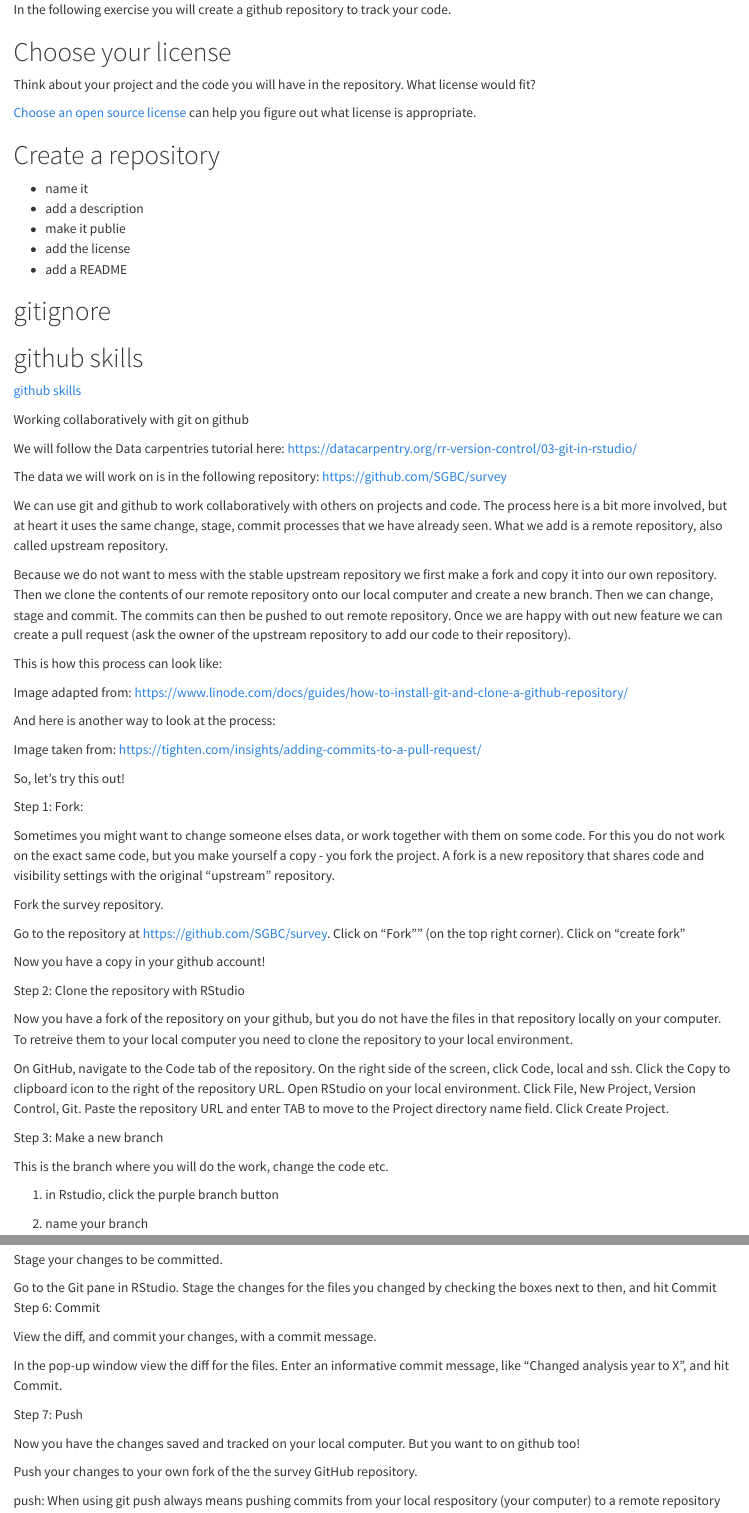
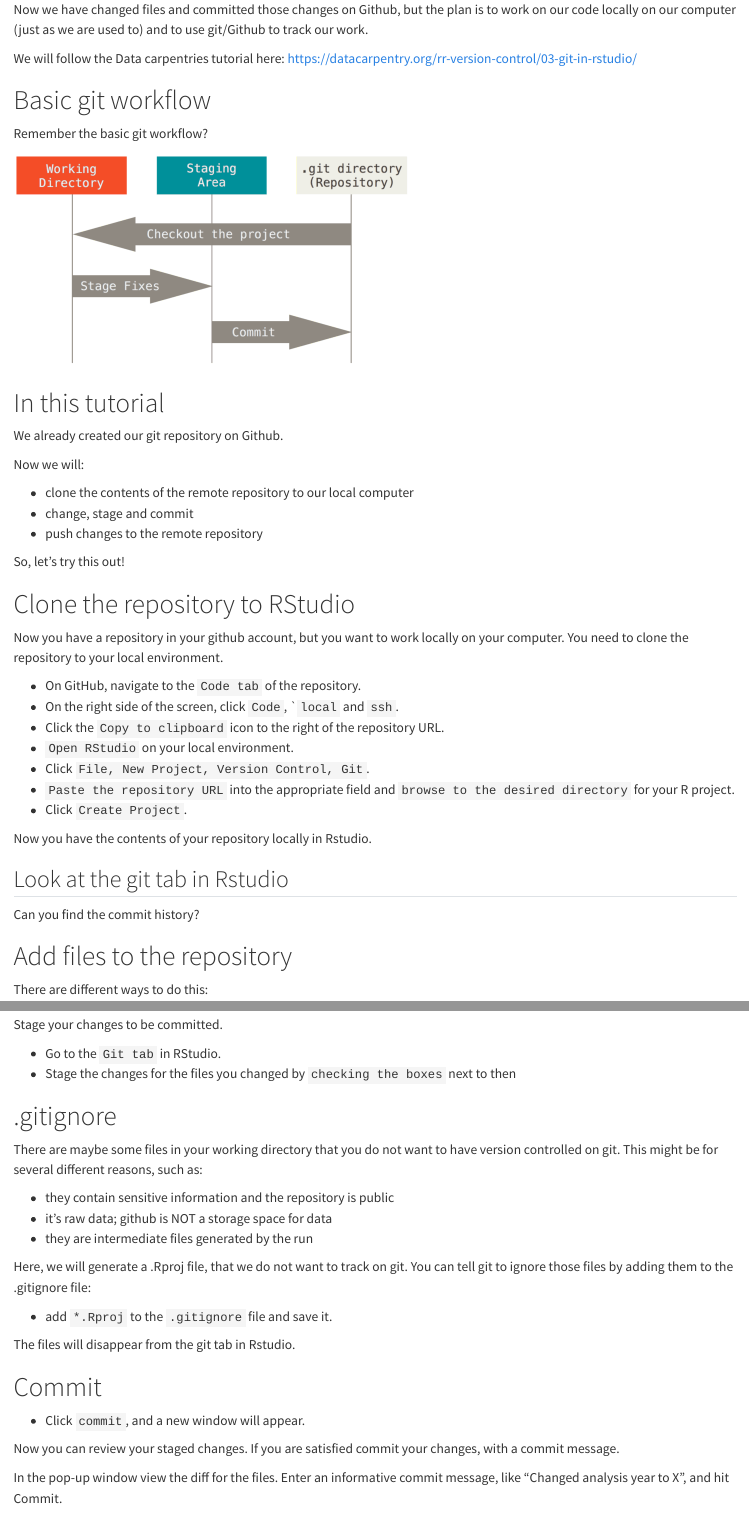
Before and after one commit to amrei-bp/Illustrations_for_publication, a Quarto document (git_and_r.qmd): the page in a window 1100 px wide, from its top, and a second part further down, joined at a grey line. Rendered offline with R 4.5, knitr and Pandoc in place of Quarto, with nearby package versions.

Commit message:
git in Rstudio exercise

```diff
--- a/git_and_r.qmd
+++ b/git_and_r.qmd
@@ -1,91 +1,49 @@
 
-In the following exercise you will create a github repository to track your code.
-
-# Choose your license
-
-Think about your project and the code you will have in the repository. What license would fit?
-
-[Choose an open source license](https://choosealicense.com/) can help you figure out what license is appropriate.
-
-# Create a repository
-
-- name it
-- add a description
-- make it publie
-- add the license
-- add a README
-
-# gitignore
-
-
-
-# github skills
-
-[github skills](https://skills.github.com/)
-
-
-Working collaboratively with git on github
+Now we have changed files and committed those changes on Github, but the plan is to work on our code locally on our computer (just as we are used to) and to use git/Github to track our work.
 
 We will follow the Data carpentries tutorial here: https://datacarpentry.org/rr-version-control/03-git-in-rstudio/
 
+# Basic git workflow
 
-The data we will work on is in the following repository: https://github.com/SGBC/survey
+Remember the basic git workflow?
+
+<img src="git_diagram.png" alt="alt text" width="500" />
+
+# In this tutorial
+
+We already created our git repository on Github.
+
+Now we will:
 
 
-
-
-
-We can use git and github to work collaboratively with others on projects and code. The process here is a bit more involved, but at heart it uses the same change, stage, commit processes that we have already seen. What we add is a remote repository, also called upstream repository.
-
-Because we do not want to mess with the stable upstream repository we first make a fork and copy it into our own repository. Then we clone the contents of our remote repository onto our local computer and create a new branch. Then we can change, stage and commit. The commits can then be pushed to out remote repository. Once we are happy with out new feature we can create a pull request (ask the owner of the upstream repository to add our code to their repository).
-
-
-
-
-This is how this process can look like:
-
-Image adapted from: https://www.linode.com/docs/guides/how-to-install-git-and-clone-a-github-repository/
-
-
-
-
-
-And here is another way to look at the process:
-
-Image taken from: https://tighten.com/insights/adding-commits-to-a-pull-request/
-
-
-
-
+- clone the contents of the remote repository to our local computer
+- change, stage and commit
+- push changes to the remote repository
 
 So, let's try this out!
 
 
+# Clone the repository to RStudio
+
+Now you have a repository in your github account, but you want to work locally on your computer. You need to clone the repository to your local environment.
+
+- On GitHub, navigate to the `Code tab` of the repository.
+- On the right side of the screen, click `Code`, ``local` and `ssh`.
+- Click the `Copy to clipboard` icon to the right of the repository URL.
+- `Open RStudio` on your local environment.
+- Click `File, New Project, Version Control, Git`.
+- `Paste the repository URL` into the appropriate field and `browse to the desired directory` for your R project.
+- Click `Create Project`.
+
+Now you have the contents of your repository locally in Rstudio.
 
 
-Step 1: Fork:
+## Look at the git tab in Rstudio
 
-Sometimes you might want to change someone elses data, or work together with them on some code. For this you do not work on the exact same code, but you make yourself a copy - you fork the project. A fork is a new repository that shares code and visibility settings with the original “upstream” repository.
-
-Fork the survey repository.
-
-Go to the repository at https://github.com/SGBC/survey.
-Click on “Fork”” (on the top right corner).
-Click on "create fork"
-
-Now you have a copy in your github account!
-
-Step 2: Clone the repository with RStudio
-
-Now you have a fork of the repository on your github, but you do not have the files in that repository locally on your computer. To retreive them to your local computer you need to clone the repository to your local environment.
+Can you find the commit history?
 
 
+# Add files to the repository
 
+There are different ways to do this:
 
-On GitHub, navigate to the Code tab of the repository.
-On the right side of the screen, click Code, local and ssh.
-Click the Copy to clipboard icon to the right of the repository URL.
-Open RStudio on your local environment.
-Click File, New Project, Version Control, Git.
-Paste the repository URL and enter TAB to move to the Project directory name field.
-Click Create Project.
@@ -95,8 +59,5 @@ Click Create Project.
 
-Step 3: Make a new branch
+# make changes
 
-This is the branch where you will do the work, change the code etc.
+Now you can make changes to the files as you wish.
 
-1. in Rstudio, click the purple branch button
-
-2. name your branch
@@ -114,22 +65,37 @@ Step 5: Stage
 
 Stage your changes to be committed.
 
-Go to the Git pane in RStudio.
-Stage the changes for the files you changed by checking the boxes next to then, and hit Commit
-Step 6: Commit
+- Go to the `Git tab` in RStudio.
+- Stage the changes for the files you changed by `checking the boxes` next to then
 
-View the diff, and commit your changes, with a commit message.
+# .gitignore
+
+There are maybe some files in your working directory that you do not want to have version controlled on git. This might be for several different reasons, such as:
+
+- they contain sensitive information and the repository is public
+- it's raw data; github is NOT a storage space for data
+- they are intermediate files generated by the run
+
+Here, we will generate a .Rproj file, that we do not want to track on git. You can tell git to ignore those files by adding them to the .gitignore file:
+
+- add `*.Rproj` to the `.gitignore` file and save it.
+
+The files will disappear from the git tab in Rstudio.
+
+
+# Commit
+
+- Click `commit`, and a new window will appear.
+
+Now you can review your staged changes. If you are satisfied commit your changes, with a commit message.
 
 In the pop-up window view the diff for the files.
 Enter an informative commit message, like “Changed analysis year to X”, and hit Commit.
 
 
-
-
-Step 7: Push
+# Push
 
 Now you have the changes saved and tracked on your local computer. But you want to on github too!
 
-Push your changes to your own fork of the the survey GitHub repository.
+ click in the green upward arrow button to push your changes to your GitHub repository.
 
-push: When using git push always means pushing commits from your local respository (your computer) to a remote repository (GitHub).
```
Also changed, not shown: git-github-workflow_amrei.png (added), git_diagram.png (added), git_and_r.qmd (60 more changed lines).
